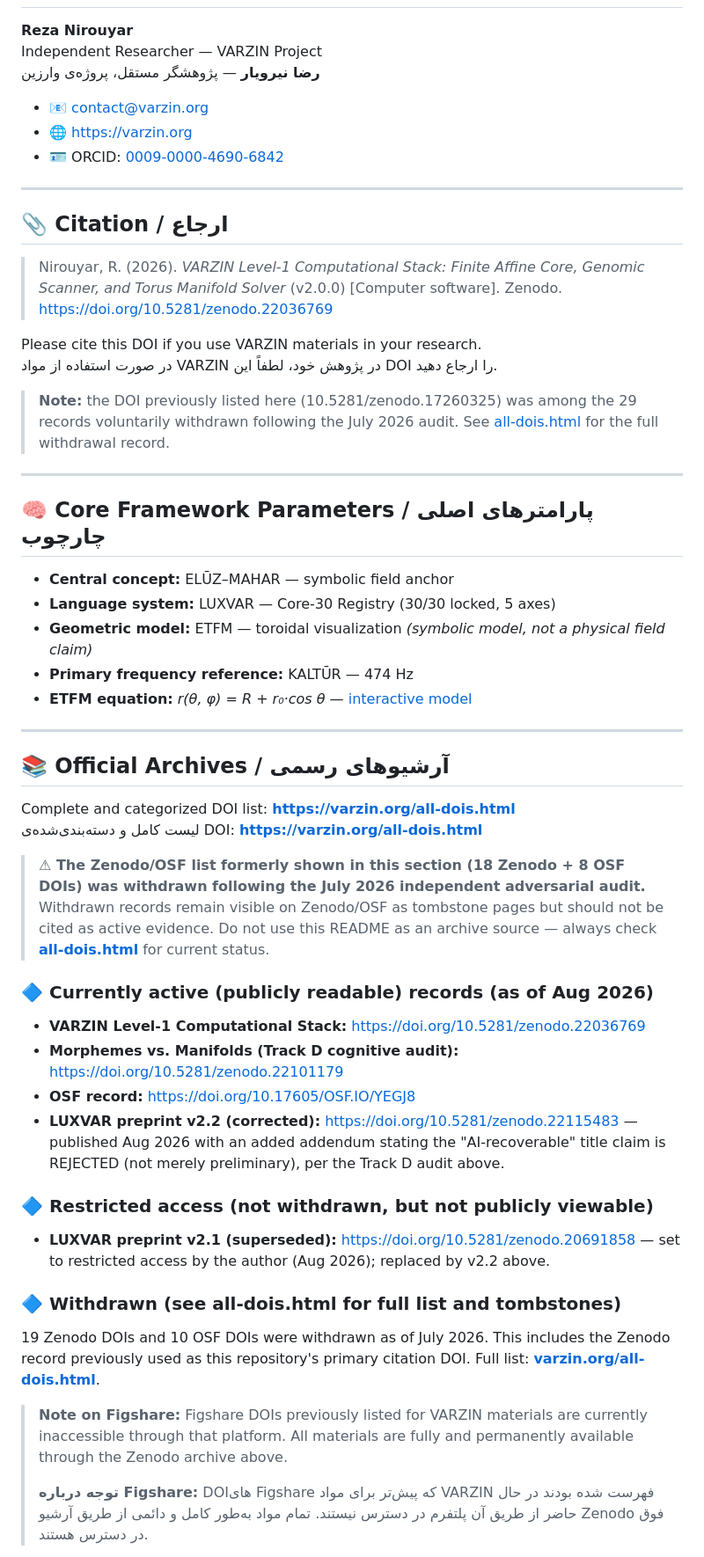
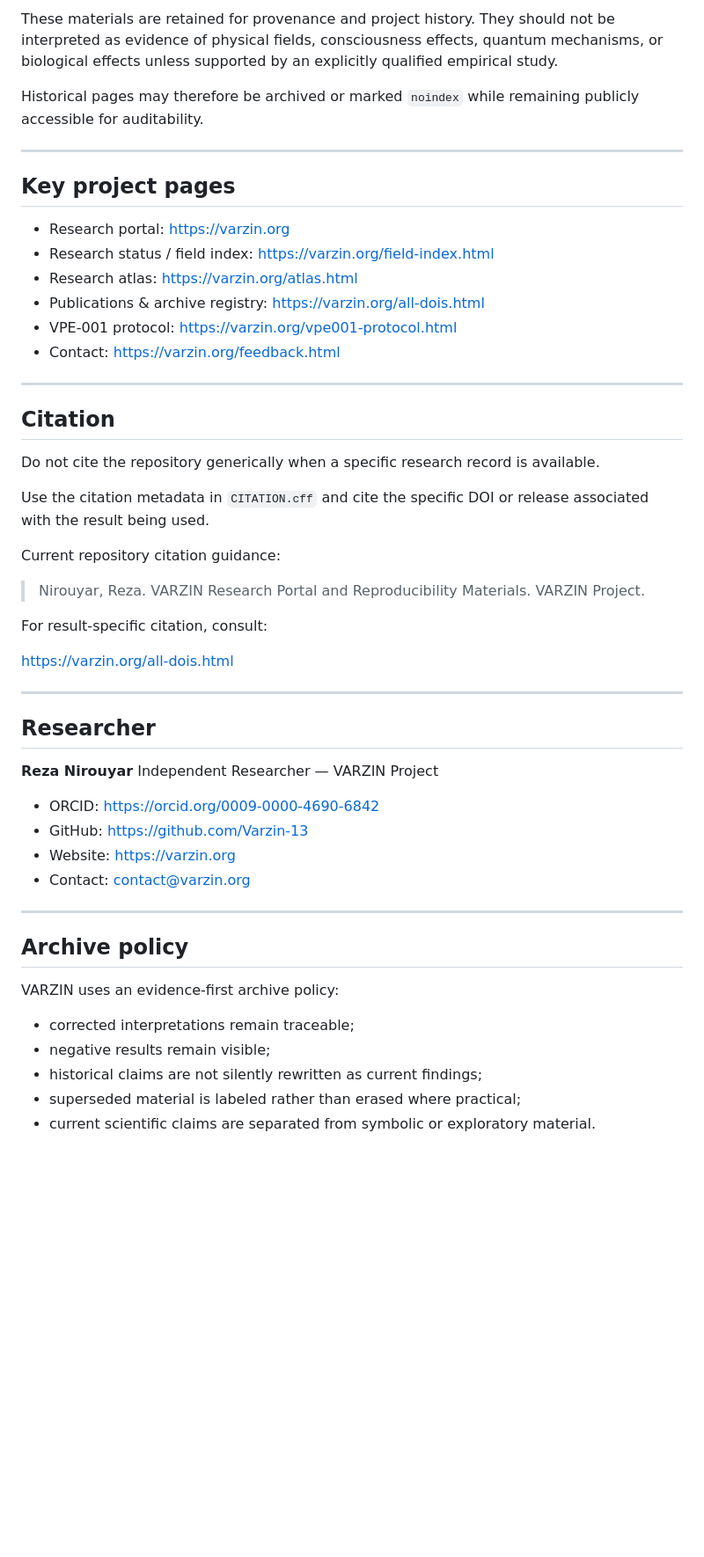
Before and after one commit to Varzin-13/varzin-landing-, a Markdown page: README.md, the part around one of its changes. Shown at 88% size. GitHub-like rendering; blank space fills up the shorter version.

```diff
--- a/README.md
+++ b/README.md
@@ -70,63 +136,55 @@ Failure criterion: Fleiss κ < 0.20 across independent evaluators = structure no
+These materials are retained for provenance and project history. They should not be interpreted as evidence of physical fields, consciousness effects, quantum mechanisms, or biological effects unless supported by an explicitly qualified empirical study.
+
+Historical pages may therefore be archived or marked `noindex` while remaining publicly accessible for auditability.
+
+---
+
+## Key project pages
+
+- Research portal: https://varzin.org
+- Research status / field index: https://varzin.org/field-index.html
+- Research atlas: https://varzin.org/atlas.html
+- Publications & archive registry: https://varzin.org/all-dois.html
+- VPE-001 protocol: https://varzin.org/vpe001-protocol.html
+- Contact: https://varzin.org/feedback.html
+
+---
+
+## Citation
+
+Do not cite the repository generically when a specific research record is available.
+
+Use the citation metadata in `CITATION.cff` and cite the specific DOI or release associated with the result being used.
+
+Current repository citation guidance:
+
+> Nirouyar, Reza. VARZIN Research Portal and Reproducibility Materials. VARZIN Project.
+
+For result-specific citation, consult:
+
+https://varzin.org/all-dois.html
+
+---
+
+## Researcher
 
 **Reza Nirouyar**
 Independent Researcher — VARZIN Project
-**رضا نیرویار** — پژوهشگر مستقل، پروژه‌ی وارزین
 
-- 📧 contact@varzin.org
-- 🌐 https://varzin.org
-- 🪪 ORCID: [0009-0000-4690-6842](https://orcid.org/0009-0000-4690-6842)
+- ORCID: https://orcid.org/0009-0000-4690-6842
+- GitHub: https://github.com/Varzin-13
+- Website: https://varzin.org
+- Contact: contact@varzin.org
 
 ---
 
-## 📎 Citation / ارجاع
+## Archive policy
 
-> Nirouyar, R. (2026). *VARZIN Level-1 Computational Stack: Finite Affine Core, Genomic Scanner, and Torus Manifold Solver* (v2.0.0) [Computer software]. Zenodo.
-> https://doi.org/10.5281/zenodo.22036769
+VARZIN uses an evidence-first archive policy:
 
-Please cite this DOI if you use VARZIN materials in your research.
-در صورت استفاده از مواد VARZIN در پژوهش خود، لطفاً این DOI را ارجاع دهید.
+- corrected interpretations remain traceable;
+- negative results remain visible;
+- historical claims are not silently rewritten as current findings;
+- superseded material is labeled rather than erased where practical;
+- current scientific claims are separated from symbolic or exploratory material.
 
-> **Note:** the DOI previously listed here (10.5281/zenodo.17260325) was among the 29 records voluntarily withdrawn following the July 2026 audit. See [all-dois.html](https://varzin.org/all-dois.html) for the full withdrawal record.
-
----
-
-## 🧠 Core Framework Parameters / پارامترهای اصلی چارچوب
-
-- **Central concept:** ELŪZ–MAHAR — symbolic field anchor
-- **Language system:** LUXVAR — Core-30 Registry (30/30 locked, 5 axes)
-- **Geometric model:** ETFM — toroidal visualization *(symbolic model, not a physical field claim)*
-- **Primary frequency reference:** KALTŪR — 474 Hz
-- **ETFM equation:** *r(θ, φ) = R + r₀·cos θ* — [interactive model](https://varzin.org/field-index.html)
-
----
-
-## 📚 Official Archives / آرشیوهای رسمی
-
-Complete and categorized DOI list: **https://varzin.org/all-dois.html**
-لیست کامل و دسته‌بندی‌شده‌ی DOI: **https://varzin.org/all-dois.html**
-
-> **⚠ The Zenodo/OSF list formerly shown in this section (18 Zenodo + 8 OSF DOIs) was withdrawn following the July 2026 independent adversarial audit.** Withdrawn records remain visible on Zenodo/OSF as tombstone pages but should not be cited as active evidence. Do not use this README as an archive source — always check **[all-dois.html](https://varzin.org/all-dois.html)** for current status.
-
-### 🔷 Currently active (publicly readable) records (as of Aug 2026)
-
-- **VARZIN Level-1 Computational Stack:** https://doi.org/10.5281/zenodo.22036769
-- **Morphemes vs. Manifolds (Track D cognitive audit):** https://doi.org/10.5281/zenodo.22101179
-- **OSF record:** https://doi.org/10.17605/OSF.IO/YEGJ8
-- **LUXVAR preprint v2.2 (corrected):** https://doi.org/10.5281/zenodo.22115483 — published Aug 2026 with an added addendum stating the "AI-recoverable" title claim is REJECTED (not merely preliminary), per the Track D audit above.
-
-### 🔷 Restricted access (not withdrawn, but not publicly viewable)
-
-- **LUXVAR preprint v2.1 (superseded):** https://doi.org/10.5281/zenodo.20691858 — set to restricted access by the author (Aug 2026); replaced by v2.2 above.
-
-### 🔷 Withdrawn (see all-dois.html for full list and tombstones)
-
-19 Zenodo DOIs and 10 OSF DOIs were withdrawn as of July 2026. This includes the Zenodo record previously used as this repository's primary citation DOI. Full list: **[varzin.org/all-dois.html](https://varzin.org/all-dois.html)**.
-
-> **Note on Figshare:** Figshare DOIs previously listed for VARZIN materials are
-> currently inaccessible through that platform. All materials are fully and permanently
-> available through the Zenodo archive above.
->
-> **توجه درباره Figshare:** DOIهای Figshare که پیش‌تر برای مواد VARZIN فهرست شده بودند
-> در حال حاضر از طریق آن پلتفرم در دسترس نیستند. تمام مواد به‌طور کامل و دائمی از
-> طریق آرشیو Zenodo فوق در دسترس هستند.
-
```
Also changed, not shown: other parts of README.md (+115 -95 lines).
